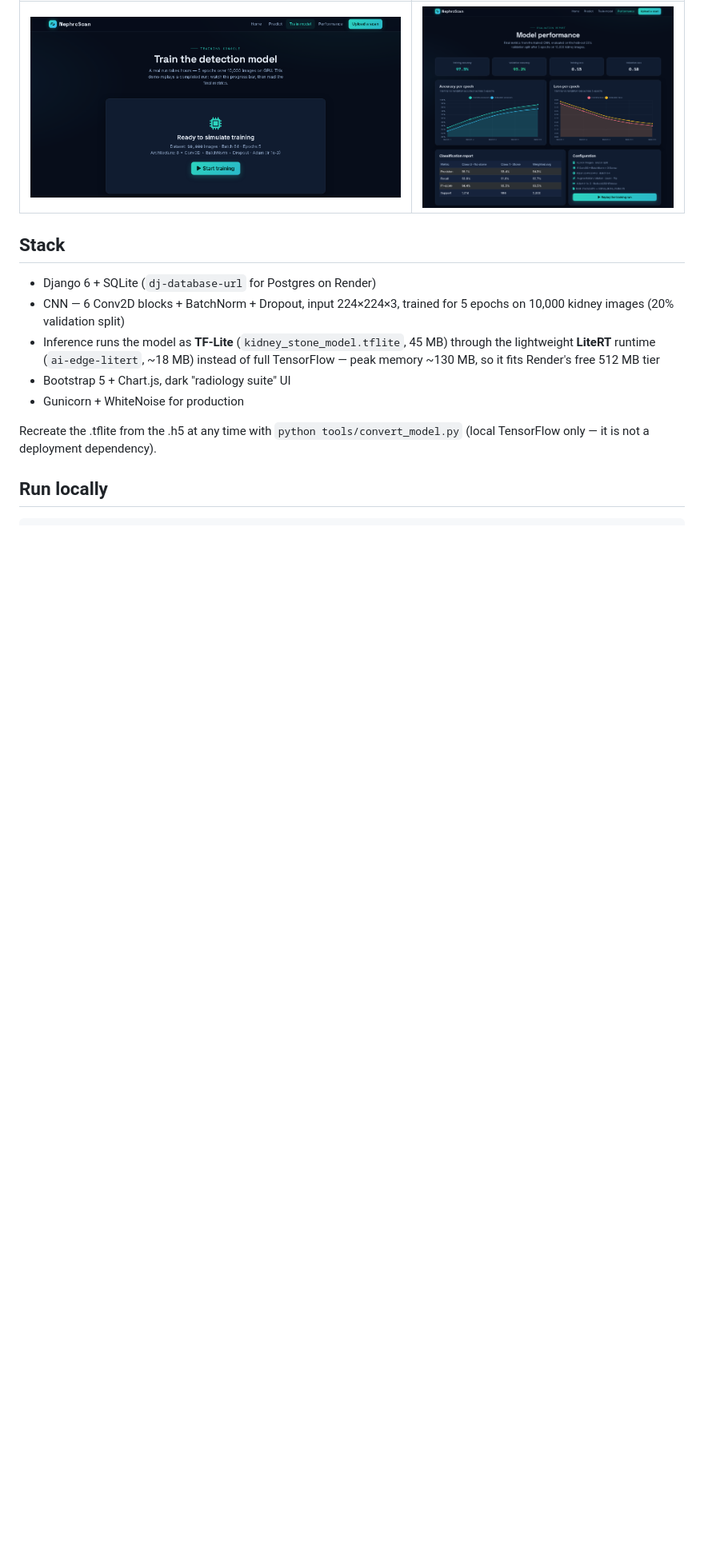
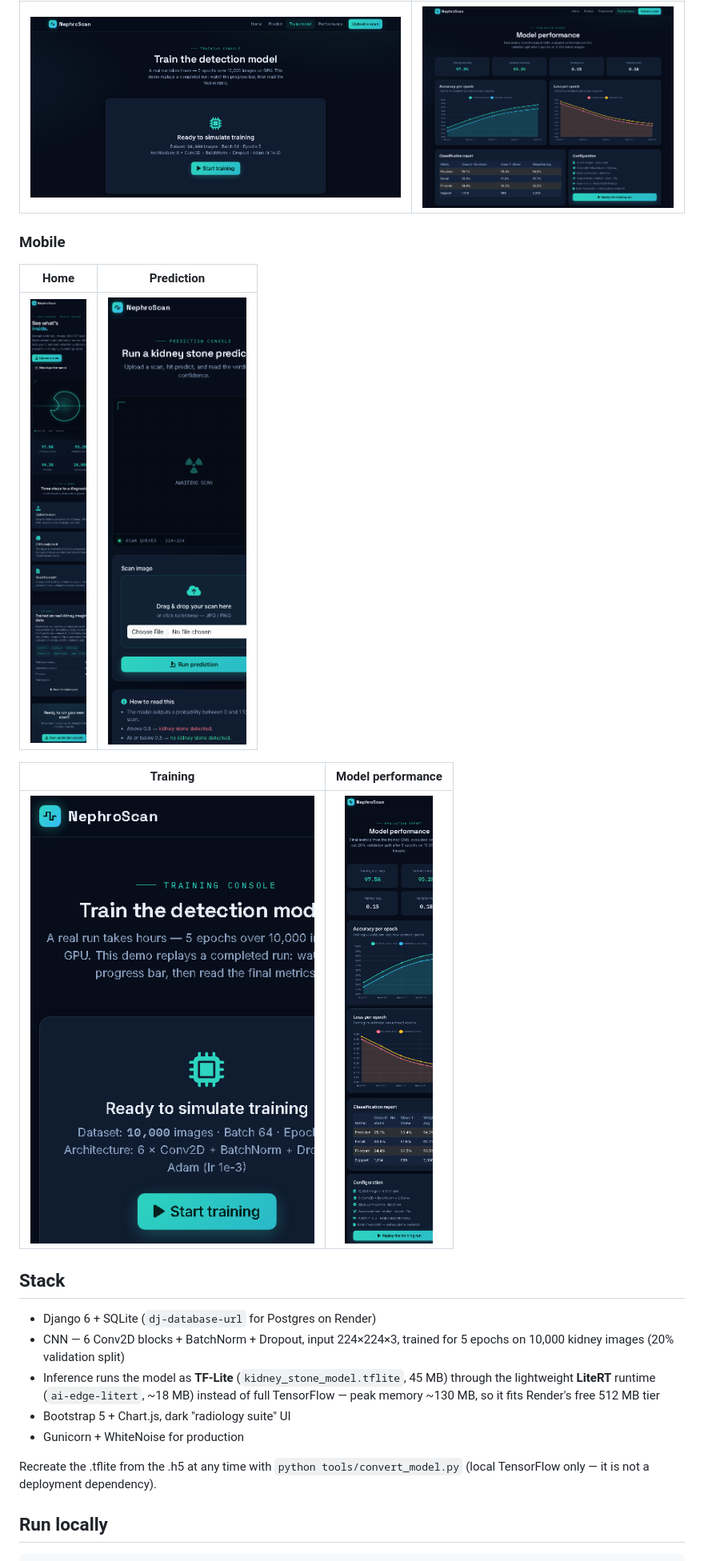
Before and after one commit to g-rtejaskumar/kidney-stone-detection-using-cnn, a Markdown page: README.md, the part around one of its changes. Shown at 80% size. Rendered like a GitHub page; pictures changed too: screenshots/mobile_home.png (added), screenshots/mobile_perf.png (added), screenshots/mobile_predict.png (added); blank space fills up the shorter version.

Commit message:
Add mobile screenshots to the README
Capture full-page phone-width screenshots of all four pages and add a Mobile section alongside the existing desktop shots so the responsive layout is visible in the repo.

🤖 Generated with Codebuff
Co-Authored-By: Codebuff <noreply@codebuff.com>

```diff
--- a/README.md
+++ b/README.md
@@ -27,6 +29,16 @@ Live demo deployed on Render: `https://kidney-stone-detection-l1n2.onrender.com`
 | Training console | Model performance |
 | :---: | :---: |
 | ![Training](screenshots/training.png) | ![Performance](screenshots/performance.png) |
+
+### Mobile
+
+| Home | Prediction |
+| :---: | :---: |
+| ![Home mobile](screenshots/mobile_home.png) | ![Prediction mobile](screenshots/mobile_predict.png) |
+
+| Training | Model performance |
+| :---: | :---: |
+| ![Training mobile](screenshots/mobile_train.png) | ![Performance mobile](screenshots/mobile_perf.png) |
 
 ## Stack
 
```
Also changed, not shown: other parts of README.md (+2 -0 lines).
